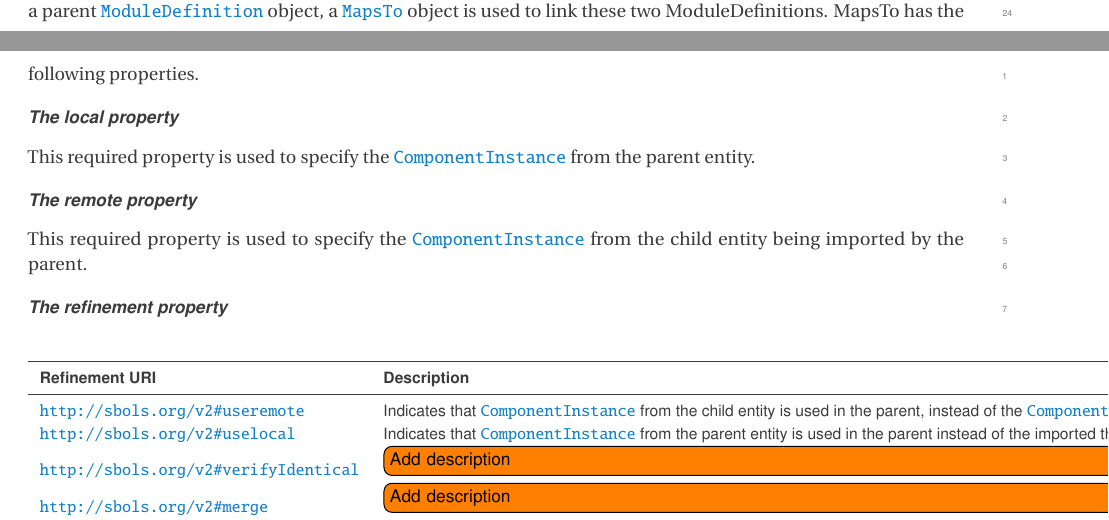
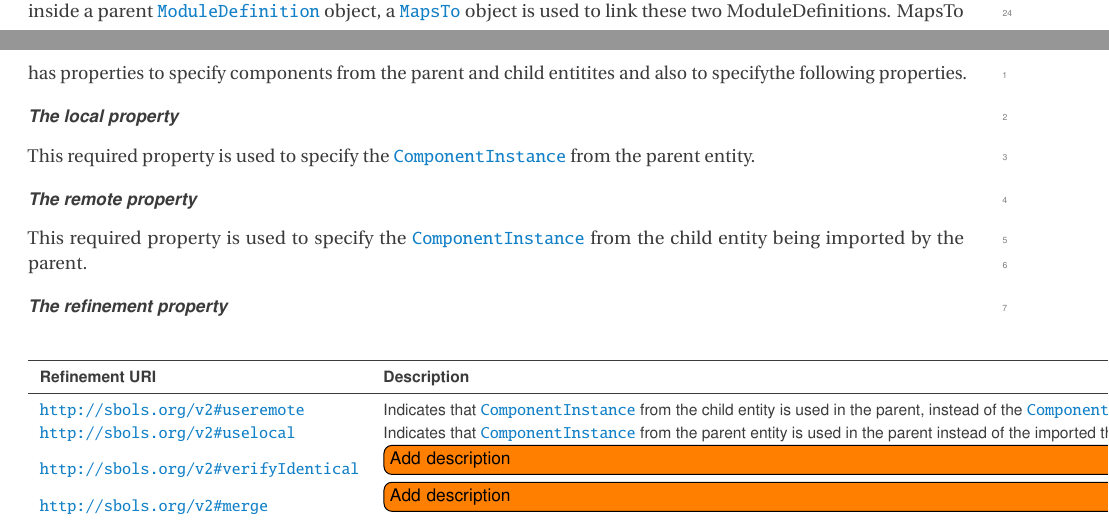
Before and after one commit to SynBioDex/SBOL-specification, a LaTeX document (sbol2.tex, which reads model.tex): two parts of pages 26 and 27 of 52, joined at a grey line, cut so that both start at the same text. Compiled offline with pdfLaTeX.

Commit message:
Update on Overleaf.

```diff
--- a/model.tex
+++ b/model.tex
@@ -763,7 +763,7 @@ The serialization of \sbol{Module}s has the following form.
 \label{uml:maps_to}
 \end{center}
 \end{figure}
-The \sbol{MapsTo} class serves as a means of linking between \sbol{ComponentInstance} objects (both \sbol{Component}s and \sbol{FunctionalComponent}s) at different levels of the design hierarchy. For example, when a child \sbol{ModuleDefinition} object is instantiated inside a parent \sbol{ModuleDefinition} object, a \sbol{MapsTo} object is used to link these two ModuleDefinitions. MapsTo has the following properties.
+The \sbol{MapsTo} class serves as a means of linking between \sbol{ComponentInstance} objects (both \sbol{Component}s and \sbol{FunctionalComponent}s) at different levels of the design hierarchy. For example, when a child \sbol{ModuleDefinition} object is instantiated inside a parent \sbol{ModuleDefinition} object, a \sbol{MapsTo} object is used to link these two ModuleDefinitions. MapsTo has properties to specify components from the parent and child entitites and also to specifythe following properties.
 
 \paragraph{The local property}
 This required property is used to specify the \sbol{ComponentInstance} from the parent entity.
```
